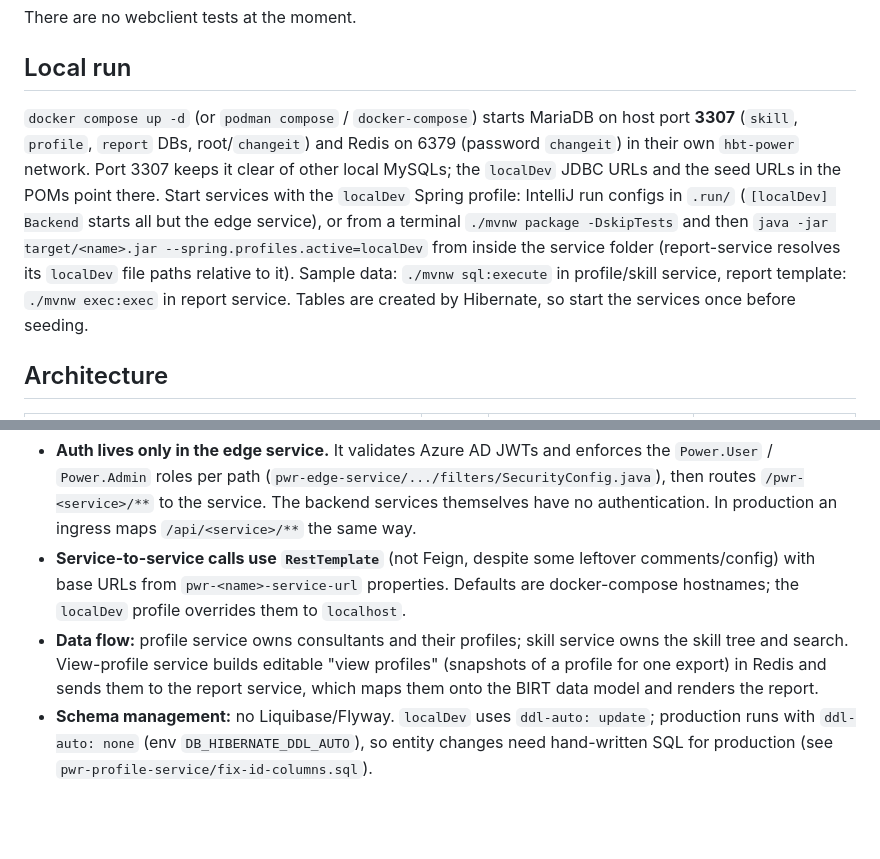
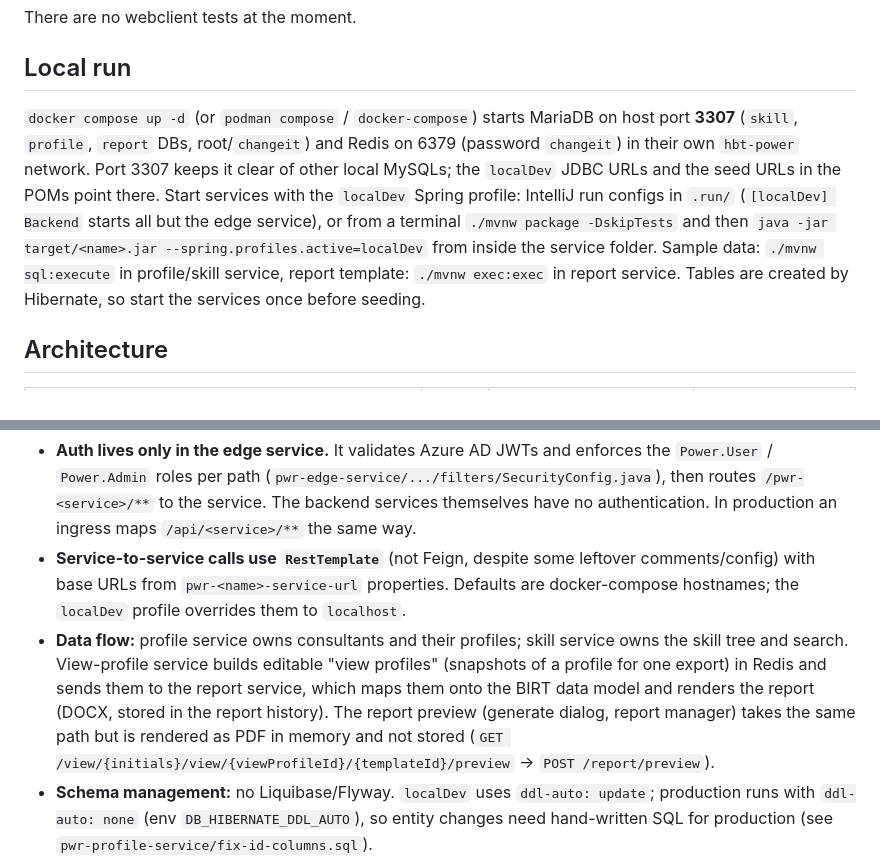
Before and after one commit to HBTGmbH/hbt-power, a Markdown page: AGENTS.md, 2 parts joined by grey strips. Rendered like a GitHub page; blank space fills up the shorter version.

Commit message:
#66 - AGENTS.md: Datenweg der Report-Vorschau, keine localDev-Dateipfade mehr im Report-Service
Co-Authored-By: Claude Opus 5.5 (1M context) <noreply@anthropic.com>

```diff
--- a/AGENTS.md
+++ b/AGENTS.md
@@ -29,7 +29,7 @@ There are no webclient tests at the moment.
 
 ## Local run
 
-`docker compose up -d` (or `podman compose` / `docker-compose`) starts MariaDB on host port **3307** (`skill`, `profile`, `report` DBs, root/`changeit`) and Redis on 6379 (password `changeit`) in their own `hbt-power` network. Port 3307 keeps it clear of other local MySQLs; the `localDev` JDBC URLs and the seed URLs in the POMs point there. Start services with the `localDev` Spring profile: IntelliJ run configs in `.run/` (`[localDev] Backend` starts all but the edge service), or from a terminal `./mvnw package -DskipTests` and then `java -jar target/<name>.jar --spring.profiles.active=localDev` from inside the service folder (report-service resolves its `localDev` file paths relative to it). Sample data: `./mvnw sql:execute` in profile/skill service, report template: `./mvnw exec:exec` in report service. Tables are created by Hibernate, so start the services once before seeding.
+`docker compose up -d` (or `podman compose` / `docker-compose`) starts MariaDB on host port **3307** (`skill`, `profile`, `report` DBs, root/`changeit`) and Redis on 6379 (password `changeit`) in their own `hbt-power` network. Port 3307 keeps it clear of other local MySQLs; the `localDev` JDBC URLs and the seed URLs in the POMs point there. Start services with the `localDev` Spring profile: IntelliJ run configs in `.run/` (`[localDev] Backend` starts all but the edge service), or from a terminal `./mvnw package -DskipTests` and then `java -jar target/<name>.jar --spring.profiles.active=localDev` from inside the service folder. Sample data: `./mvnw sql:execute` in profile/skill service, report template: `./mvnw exec:exec` in report service. Tables are created by Hibernate, so start the services once before seeding.
 
 ## Architecture
 
@@ -44,7 +44,7 @@ There are no webclient tests at the moment.
 
 - **Auth lives only in the edge service.** It validates Azure AD JWTs and enforces the `Power.User` / `Power.Admin` roles per path (`pwr-edge-service/.../filters/SecurityConfig.java`), then routes `/pwr-<service>/**` to the service. The backend services themselves have no authentication. In production an ingress maps `/api/<service>/**` the same way.
 - **Service-to-service calls use `RestTemplate`** (not Feign, despite some leftover comments/config) with base URLs from `pwr-<name>-service-url` properties. Defaults are docker-compose hostnames; the `localDev` profile overrides them to `localhost`.
-- **Data flow:** profile service owns consultants and their profiles; skill service owns the skill tree and search. View-profile service builds editable "view profiles" (snapshots of a profile for one export) in Redis and sends them to the report service, which maps them onto the BIRT data model and renders the report.
+- **Data flow:** profile service owns consultants and their profiles; skill service owns the skill tree and search. View-profile service builds editable "view profiles" (snapshots of a profile for one export) in Redis and sends them to the report service, which maps them onto the BIRT data model and renders the report (DOCX, stored in the report history). The report preview (generate dialog, report manager) takes the same path but is rendered as PDF in memory and not stored (`GET /view/{initials}/view/{viewProfileId}/{templateId}/preview` → `POST /report/preview`).
 - **Schema management:** no Liquibase/Flyway. `localDev` uses `ddl-auto: update`; production runs with `ddl-auto: none` (env `DB_HIBERNATE_DDL_AUTO`), so entity changes need hand-written SQL for production (see `pwr-profile-service/fix-id-columns.sql`).
 - **Skill search** uses Hibernate Search/Lucene; the index is rebuilt via the `/skill/lucene/index` endpoint.
 - **Spring profile syntax differs by Boot version:** 2.2 services use `spring.profiles: localDev` in multi-document YAML, the 2.7 services (edge, statistics) use `spring.config.activate.on-profile`.
```
